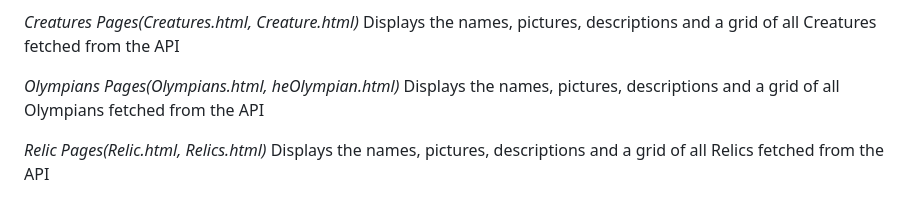
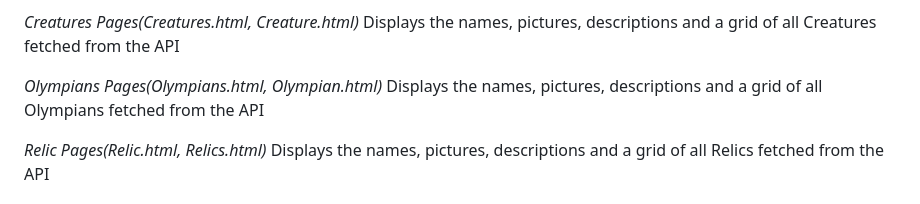
Before and after one commit to nszp/newm-n-200-sanbar, a Markdown page: final/readme.md, the part around the change. Drawn GitHub-style.

```diff
--- a/final/readme.md
+++ b/final/readme.md
@@ -30,7 +30,7 @@ Displays the names, pictures, descriptions and a grid of all Stories fetched fro
 *Creatures Pages(Creatures.html, Creature.html)*
 Displays the names, pictures, descriptions and a grid of all Creatures fetched from the API
 
-*Olympians Pages(Olympians.html, heOlympian.html)*
+*Olympians Pages(Olympians.html, Olympian.html)*
 Displays the names, pictures, descriptions and a grid of all Olympians fetched from the API
 
 *Relic Pages(Relic.html, Relics.html)*
```
